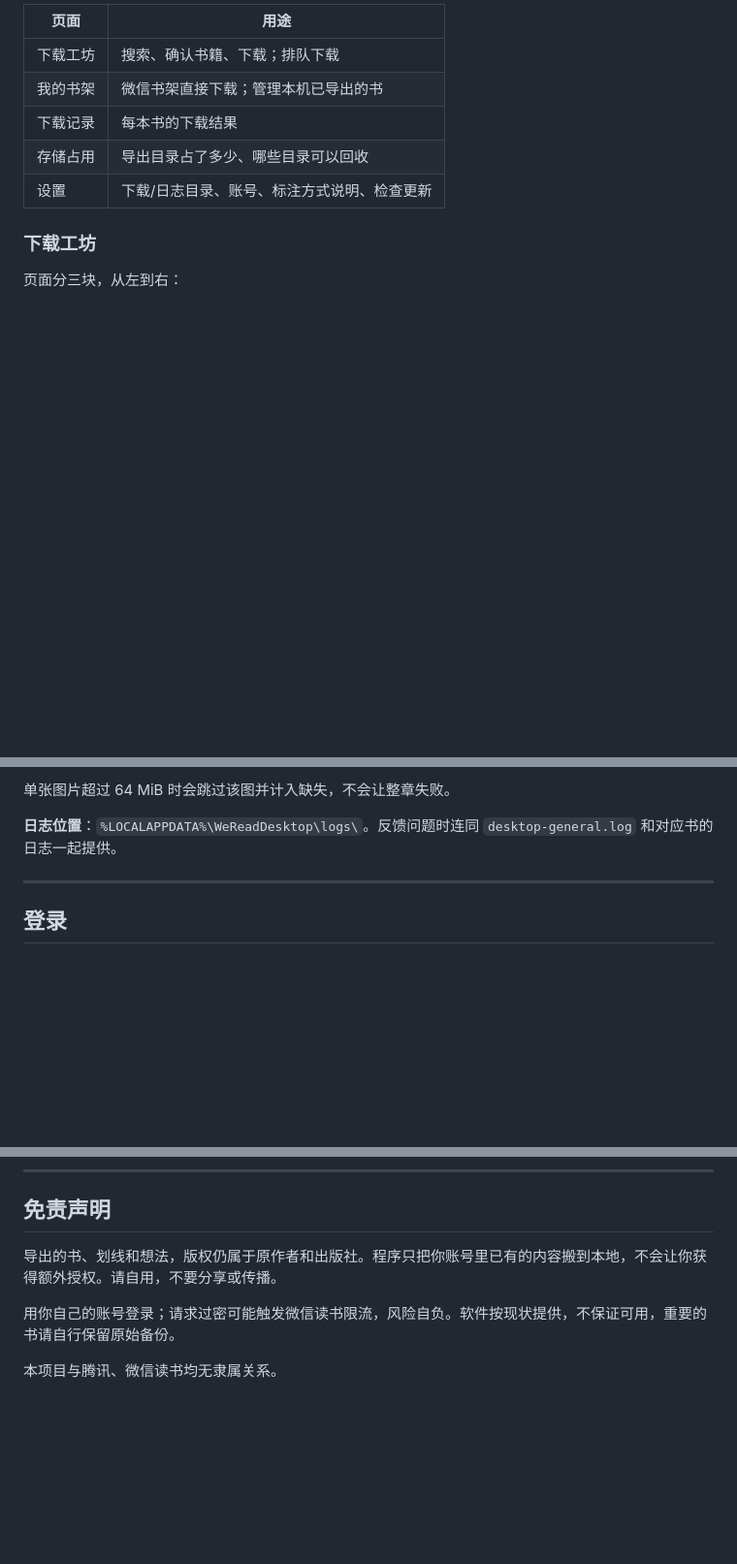
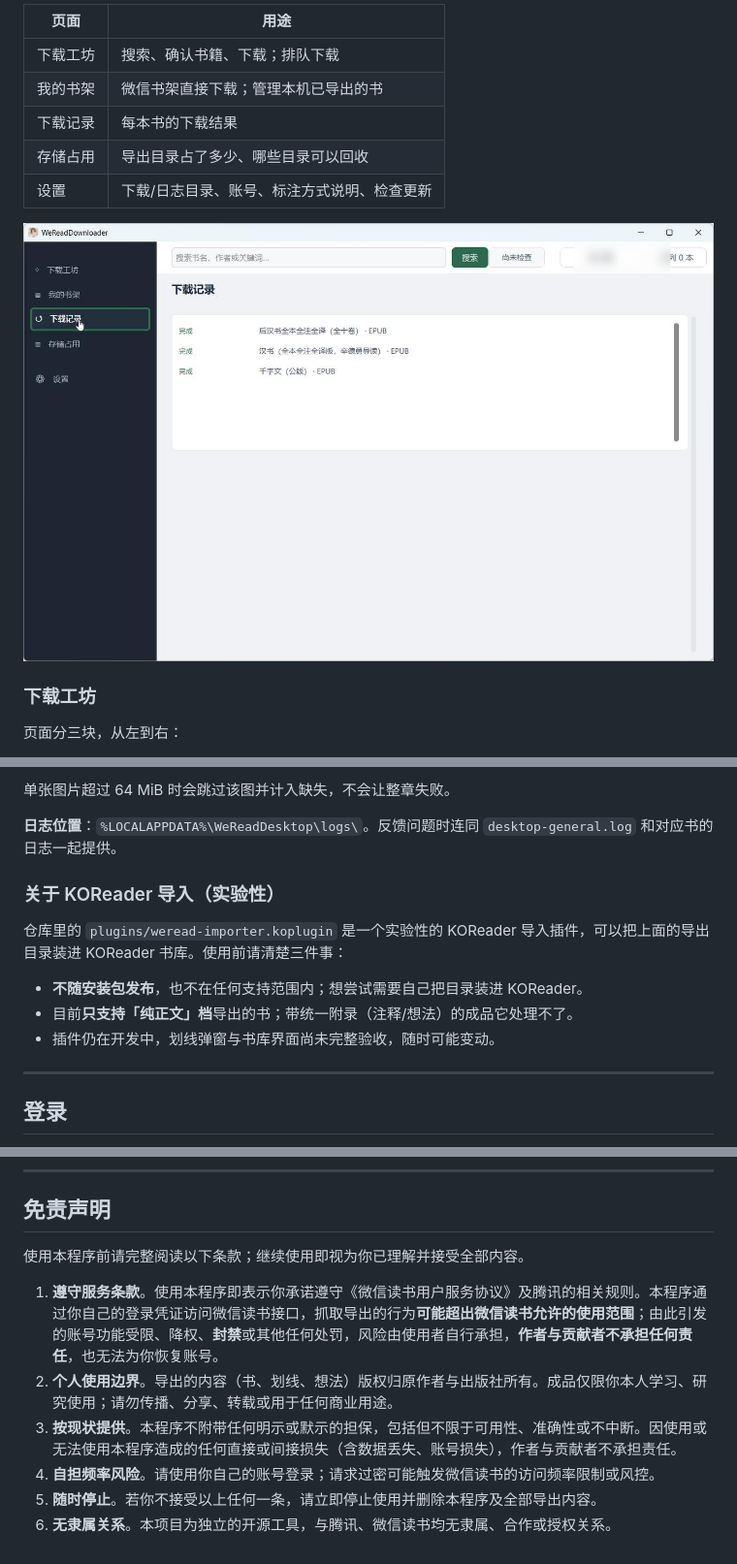
Before and after one commit to nianqianha/WeReadDownloader, a Markdown page: README.md, 3 parts joined by grey strips. Shown at 97% size. GitHub-like rendering; pictures changed too: docs/screenshots/02-shelf.png (added); blank space fills up the shorter version.

Commit message:
release: 1.0.6 准备——README 排版与合规声明、KOReader 导入说明、版本号 (#76)

```diff
--- a/README.md
+++ b/README.md
@@ -66,6 +66,8 @@ Windows 桌面程序，Tk 图形界面，下载引擎是一个独立的 worker
 | 下载记录 | 每本书的下载结果 |
 | 存储占用 | 导出目录占了多少、哪些目录可以回收 |
 | 设置 | 下载/日志目录、账号、标注方式说明、检查更新 |
+
+![我的书架](docs/screenshots/02-shelf.png)
 
 ### 下载工坊
 
@@ -173,6 +175,14 @@ Windows 桌面程序，Tk 图形界面，下载引擎是一个独立的 worker
 单张图片超过 64 MiB 时会跳过该图并计入缺失，不会让整章失败。
 
 **日志位置**：`%LOCALAPPDATA%\WeReadDesktop\logs\`。反馈问题时连同 `desktop-general.log` 和对应书的日志一起提供。
+
+### 关于 KOReader 导入（实验性）
+
+仓库里的 `plugins/weread-importer.koplugin` 是一个实验性的 KOReader 导入插件，可以把上面的导出目录装进 KOReader 书库。使用前请清楚三件事：
+
+- **不随安装包发布**，也不在任何支持范围内；想尝试需要自己把目录装进 KOReader。
+- 目前**只支持「纯正文」档**导出的书；带统一附录（注释/想法）的成品它处理不了。
+- 插件仍在开发中，划线弹窗与书库界面尚未完整验收，随时可能变动。
 
 ---
 
@@ -286,8 +296,11 @@ pyinstaller --distpath release-fresh --workpath build-fresh-gui packaging/WeRead
 
 ## 免责声明
 
-导出的书、划线和想法，版权仍属于原作者和出版社。程序只把你账号里已有的内容搬到本地，不会让你获得额外授权。请自用，不要分享或传播。
+使用本程序前请完整阅读以下条款；继续使用即视为你已理解并接受全部内容。
 
-用你自己的账号登录；请求过密可能触发微信读书限流，风险自负。软件按现状提供，不保证可用，重要的书请自行保留原始备份。
-
-本项目与腾讯、微信读书均无隶属关系。
+1. **遵守服务条款**。使用本程序即表示你承诺遵守《微信读书用户服务协议》及腾讯的相关规则。本程序通过你自己的登录凭证访问微信读书接口，抓取导出的行为**可能超出微信读书允许的使用范围**；由此引发的账号功能受限、降权、**封禁**或其他任何处罚，风险由使用者自行承担，**作者与贡献者不承担任何责任**，也无法为你恢复账号。
+2. **个人使用边界**。导出的内容（书、划线、想法）版权归原作者与出版社所有。成品仅限你本人学习、研究使用；请勿传播、分享、转载或用于任何商业用途。
+3. **按现状提供**。本程序不附带任何明示或默示的担保，包括但不限于可用性、准确性或不中断。因使用或无法使用本程序造成的任何直接或间接损失（含数据丢失、账号损失），作者与贡献者不承担责任。
+4. **自担频率风险**。请使用你自己的账号登录；请求过密可能触发微信读书的访问频率限制或风控。
+5. **随时停止**。若你不接受以上任何一条，请立即停止使用并删除本程序及全部导出内容。
+6. **无隶属关系**。本项目为独立的开源工具，与腾讯、微信读书均无隶属、合作或授权关系。
```
Also changed, not shown: 2 other files.
